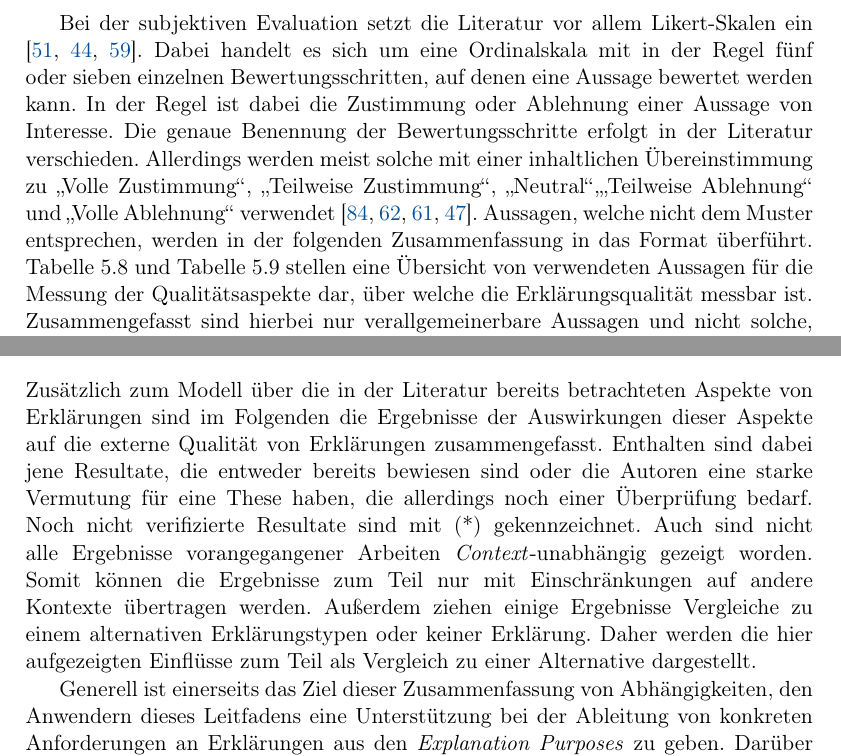
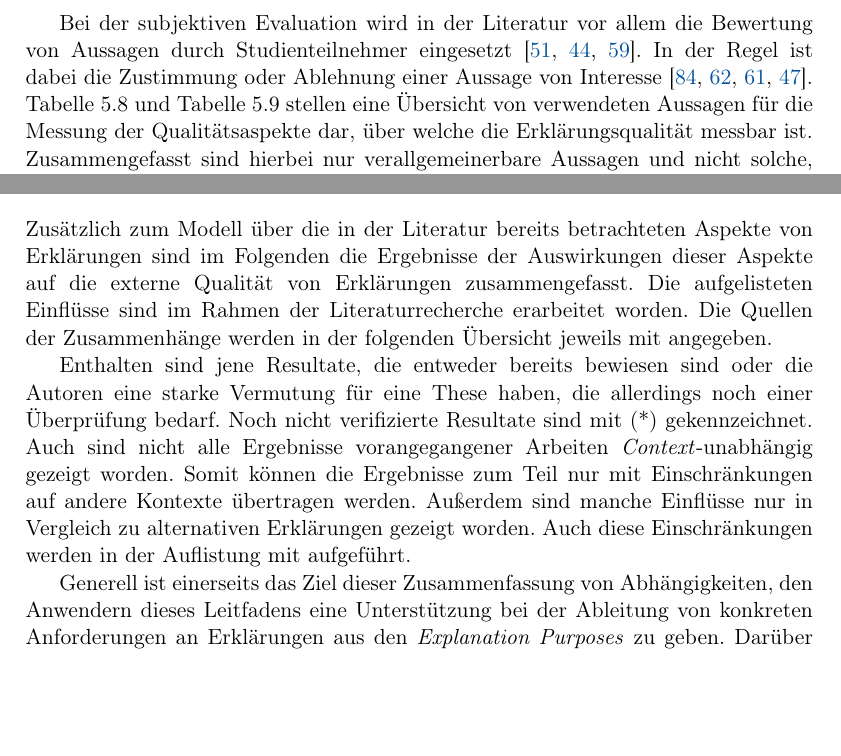
Before and after one commit to fonok3/Master-Thesis, a LaTeX thesis (thesis.tex, which reads contents/05_model_description/24_evaluation.tex, contents/05_model_description/30_proved_relations.tex): two parts of pages 49 and 53 of 118, joined at a grey line, cut so that both start at the same text, the shorter picture padded with empty space. Compiled offline with pdfLaTeX.

Commit message:
#129 Model description

```diff
--- a/contents/05_model_description/24_evaluation.tex
+++ b/contents/05_model_description/24_evaluation.tex
@@ -31,7 +31,7 @@ Neben den in \autoref{sec:model_external_dependencies} vorgestellten Qualitätsz
 
 \bigskip
 
-Bei der subjektiven Evaluation setzt die Literatur vor allem Likert-Skalen ein \cite{sato_action-triggering_2019, sato_context_nodate, wang_is_2018}. Dabei handelt es sich um eine Ordinalskala mit in der Regel fünf oder sieben einzelnen Bewertungsschritten, auf denen eine Aussage bewertet werden kann. In der Regel ist dabei die Zustimmung oder Ablehnung einer Aussage von Interesse. Die genaue Benennung der Bewertungsschritte erfolgt in der Literatur verschieden. Allerdings werden meist solche mit einer inhaltlichen Übereinstimmung zu \glqq Volle Zustimmung\grqq{}, \glqq Teilweise Zustimmung\grqq{}, \glqq Neutral\grqq{},\glqq Teilweise Ablehnung\grqq{} und \glqq Volle Ablehnung\grqq{} verwendet \cite{hoffman_metrics_nodate, koo_understanding_2016, koo_why_2015, hernandez-bocanegra_effects_2020}. Aussagen, welche nicht dem Muster entsprechen, werden in der folgenden Zusammenfassung in das Format überführt. \autoref{tab:evaluation_qualitative_explanation_measures} und \autoref{tab:evaluation_qualitative_explanation_system_measures} stellen eine Übersicht von verwendeten Aussagen für die Messung der Qualitätsaspekte dar, über welche die Erklärungsqualität messbar ist. Zusammengefasst sind hierbei nur verallgemeinerbare Aussagen und nicht solche, die nur einen spezifischen \textit{Context} betreffen.
+Bei der subjektiven Evaluation wird in der Literatur vor allem die Bewertung von Aussagen durch Studienteilnehmer eingesetzt \cite{sato_action-triggering_2019, sato_context_nodate, wang_is_2018}. In der Regel ist dabei die Zustimmung oder Ablehnung einer Aussage von Interesse \cite{hoffman_metrics_nodate, koo_understanding_2016, koo_why_2015, hernandez-bocanegra_effects_2020}. \autoref{tab:evaluation_qualitative_explanation_measures} und \autoref{tab:evaluation_qualitative_explanation_system_measures} stellen eine Übersicht von verwendeten Aussagen für die Messung der Qualitätsaspekte dar, über welche die Erklärungsqualität messbar ist. Zusammengefasst sind hierbei nur verallgemeinerbare Aussagen und nicht solche, die nur einen spezifischen \textit{Context} betreffen.
 
 In spitzen Klammer sind Platzhalter dargestellt, um die aufgelisteten Aussagen besser auf einen \textit{Context} anpassen zu können. \glqq <System>\grqq{} steht entweder für das aktuelle System, Teilsysteme, Tools oder Algorithmen, welche evaluiert werden sollen. \glqq <Erklärung>\grqq{} steht für eine spezifische Erklärung, die evaluiert wird. Die Aufgabe(n), die ein \textit{End User} während einer Evaluation erledigt werden, können im Platzhalter \glqq Aufgabe\grqq{} eingesetzt werden. Darüber werden in eckigen Klammern optionale Teile von Aussagen angegeben, die nur für manche Evaluationskontexte sinnvoll sind.
 
--- a/contents/05_model_description/30_proved_relations.tex
+++ b/contents/05_model_description/30_proved_relations.tex
@@ -1,7 +1,9 @@
 \section{Abhängigkeiten}
 \label{sec:model_proved_relations}
 
-Zusätzlich zum Modell über die in der Literatur bereits betrachteten Aspekte von Erklärungen sind im Folgenden die Ergebnisse der Auswirkungen dieser Aspekte auf die externe Qualität von Erklärungen zusammengefasst. Enthalten sind dabei jene Resultate, die entweder bereits bewiesen sind oder die Autoren eine starke Vermutung für eine These haben, die allerdings noch einer Überprüfung bedarf. Noch nicht verifizierte Resultate sind mit (*) gekennzeichnet. Auch sind nicht alle Ergebnisse vorangegangener Arbeiten \textit{Context}-unabhängig gezeigt worden. Somit können die Ergebnisse zum Teil nur mit Einschränkungen auf andere Kontexte übertragen werden. Außerdem ziehen einige Ergebnisse Vergleiche zu einem alternativen Erklärungstypen oder keiner Erklärung. Daher werden die hier aufgezeigten Einflüsse zum Teil als Vergleich zu einer Alternative dargestellt. % TODO: Satz checken
+Zusätzlich zum Modell über die in der Literatur bereits betrachteten Aspekte von Erklärungen sind im Folgenden die Ergebnisse der Auswirkungen dieser Aspekte auf die externe Qualität von Erklärungen zusammengefasst. Die aufgelisteten Einflüsse sind im Rahmen der Literaturrecherche erarbeitet worden. Die Quellen der Zusammenhänge werden in der folgenden Übersicht jeweils mit angegeben.
+
+Enthalten sind jene Resultate, die entweder bereits bewiesen sind oder die Autoren eine starke Vermutung für eine These haben, die allerdings noch einer Überprüfung bedarf. Noch nicht verifizierte Resultate sind mit (*) gekennzeichnet. Auch sind nicht alle Ergebnisse vorangegangener Arbeiten \textit{Context}-unabhängig gezeigt worden. Somit können die Ergebnisse zum Teil nur mit Einschränkungen auf andere Kontexte übertragen werden. Außerdem sind manche Einflüsse nur in Vergleich zu alternativen Erklärungen gezeigt worden. Auch diese Einschränkungen werden in der Auflistung mit aufgeführt.
 
 Generell ist einerseits das Ziel dieser Zusammenfassung von Abhängigkeiten, den Anwendern dieses Leitfadens eine Unterstützung bei der Ableitung von konkreten Anforderungen an Erklärungen aus den \textit{Explanation Purposes} zu geben. Darüber hinaus soll dieser Überblick über zuvor geleistete Ergebnisse aber auch bei der Umsetzung der Anforderungen im System unterstützen. Folglich dient dieser Teil des Leitfadens der Beantwortung der Forschungsfragen \textbf{RQ4.1} und \textbf{RQ4.2}, welche explizit die Zusammenhänge zwischen verschiedenen Aspekten des Modells abdecken. Damit gibt der Leitfaden zusätzliche Informationen zu den Einflüssen, die einzelne Eigenschaften von Erklärungen unter bestimmten Rahmenbedingungen auf externe Qualitätsaspekte haben. Je nach \textit{Context} können dabei auch Konflikte zwischen den externen Qualitätsaspekten, auf die Erklärbarkeit Auswirkungen hat, entstehen. Die Erkennung dieser soll durch den folgenden Katalog der Zusammenhänge unterstützt werden.
 
```
Also changed, not shown: contents/05_model_description/40_design_implications.tex (+0 -4 lines), contents/05_model_description/24_evaluation.tex (6 more changed lines), contents/05_model_description/30_proved_relations.tex (10 more changed lines).
